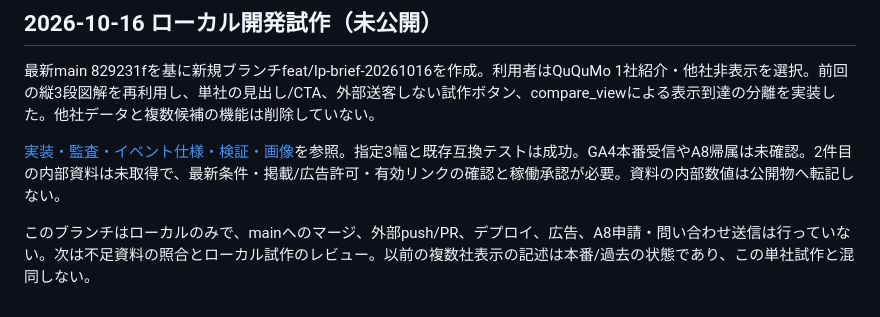
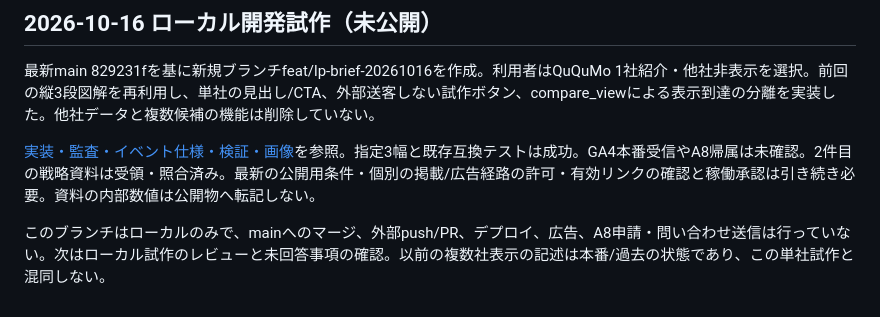
Before and after one commit to going-ux/shikin-lp, a Markdown page: docs/project-state.md, the part around the change. Drawn GitHub-style.

```diff
--- a/docs/project-state.md
+++ b/docs/project-state.md
@@ -77,6 +77,6 @@ PR #1 は初期案、#2 は未マージのルール案、#3 は比較改善、#4
 
 最新main 829231fを基に新規ブランチfeat/lp-brief-20261016を作成。利用者はQuQuMo 1社紹介・他社非表示を選択。前回の縦3段図解を再利用し、単社の見出し/CTA、外部送客しない試作ボタン、compare_viewによる表示到達の分離を実装した。他社データと複数候補の機能は削除していない。
 
-[実装・監査・イベント仕様・検証・画像](implementation-review-20261016.md)を参照。指定3幅と既存互換テストは成功。GA4本番受信やA8帰属は未確認。2件目の内部資料は未取得で、最新条件・掲載/広告許可・有効リンクの確認と稼働承認が必要。資料の内部数値は公開物へ転記しない。
+[実装・監査・イベント仕様・検証・画像](implementation-review-20261016.md)を参照。指定3幅と既存互換テストは成功。GA4本番受信やA8帰属は未確認。2件目の戦略資料は受領・照合済み。最新の公開用条件・個別の掲載/広告経路の許可・有効リンクの確認と稼働承認は引き続き必要。資料の内部数値は公開物へ転記しない。
 
-このブランチはローカルのみで、mainへのマージ、外部push/PR、デプロイ、広告、A8申請・問い合わせ送信は行っていない。次は不足資料の照合とローカル試作のレビュー。以前の複数社表示の記述は本番/過去の状態であり、この単社試作と混同しない。
+このブランチはローカルのみで、mainへのマージ、外部push/PR、デプロイ、広告、A8申請・問い合わせ送信は行っていない。次はローカル試作のレビューと未回答事項の確認。以前の複数社表示の記述は本番/過去の状態であり、この単社試作と混同しない。
```
Also changed, not shown: docs/implementation-review-20261016.md (+12 -3 lines), docs/improvement-log.md (+7 -0 lines).
